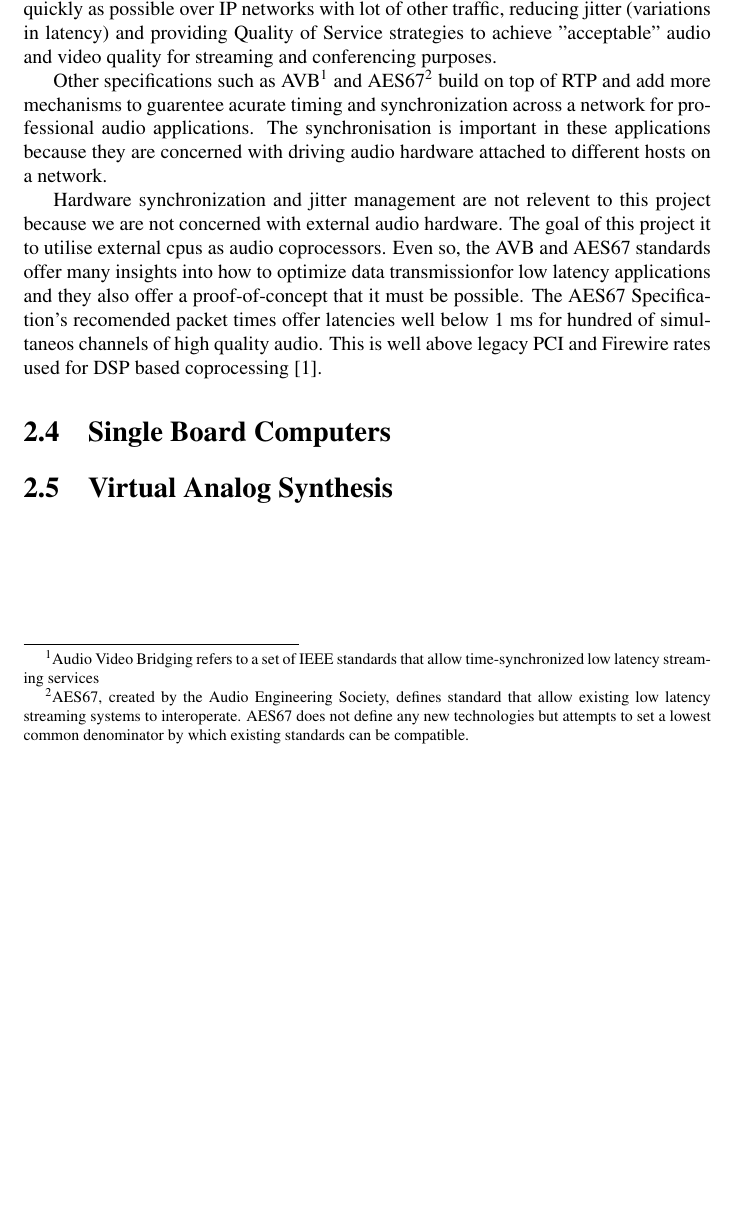
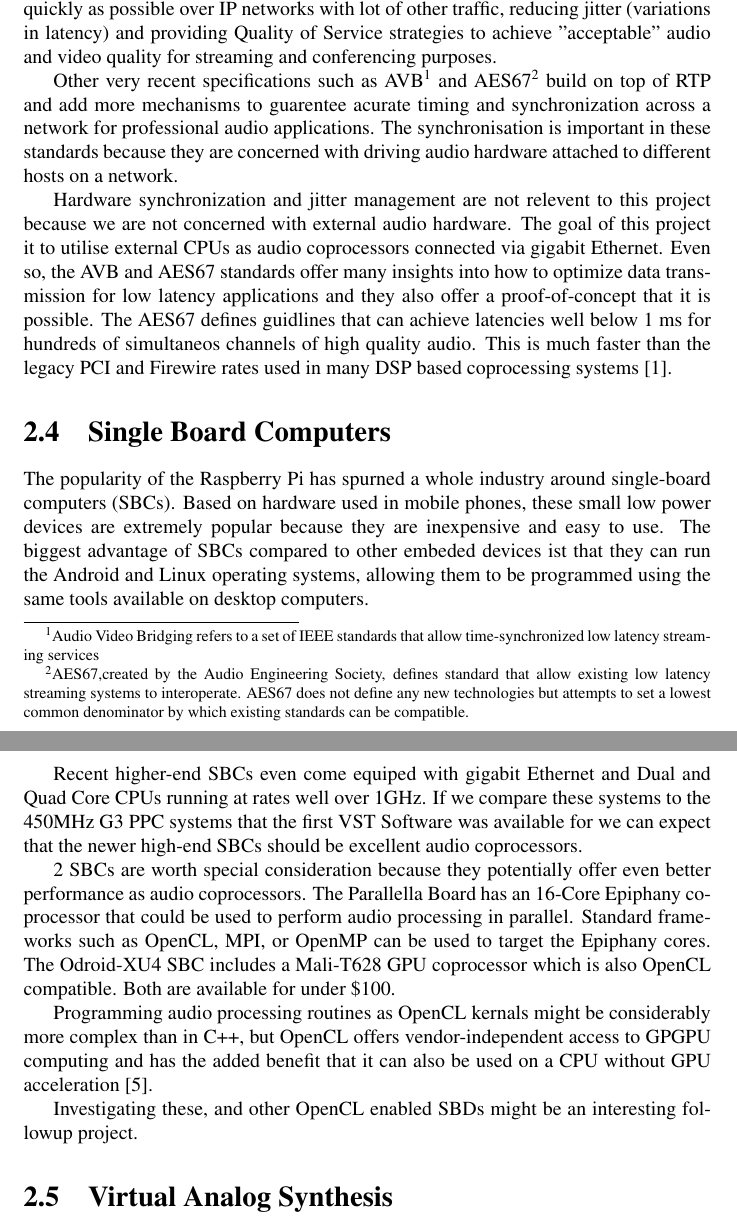
Before and after one commit to alexgustafson/SemDoc, a LaTeX thesis (main.tex, which reads chapters/einfuehrung/audio_over_ethernet.tex, chapters/einfuehrung/single_board_computers.tex): part of page 10 of 18 before the commit and two parts of pages 10 and 11 of 19 after it, the two joined at a grey line, cut so that both start at the same text, the shorter picture padded with empty space. Compiled offline with pdfLaTeX.

Commit message:
single board computers

```diff
--- a/chapters/einfuehrung/audio_over_ethernet.tex
+++ b/chapters/einfuehrung/audio_over_ethernet.tex
@@ -2,6 +2,6 @@
 
 Sending audio data over a network is not new. Sending audio data in "realtime" is also not new. The IETF ( Internet Engineering Task Force ) RFC 3550 Describes the Real-time Transport Protocol for delivering audio and video in real-time over IP networks. RTP however is mostly concerned with transmitting a few channels of media as quickly as possible over IP networks with lot of other traffic, reducing jitter (variations in latency) and providing Quality of Service strategies to achieve "acceptable" audio and video quality for streaming and conferencing purposes.
 
-Other specifications such as AVB\footnote{Audio Video Bridging refers to a set of IEEE standards that allow time-synchronized low latency streaming services } and AES67\footnote{AES67, created by the Audio Engineering Society, defines standard that allow existing low latency streaming systems to interoperate. AES67 does not define any new technologies but attempts to set a lowest common denominator by which existing standards can be compatible. } build on top of RTP and add more mechanisms to guarentee acurate timing and synchronization across a network for professional audio applications. The synchronisation is important in these applications because they are concerned with driving audio hardware attached to different hosts on a network.
+Other very recent specifications such as AVB\footnote{Audio Video Bridging refers to a set of IEEE standards that allow time-synchronized low latency streaming services } and AES67\footnote{AES67,created by the Audio Engineering Society, defines standard that allow existing low latency streaming systems to interoperate. AES67 does not define any new technologies but attempts to set a lowest common denominator by which existing standards can be compatible. } build on top of RTP and add more mechanisms to guarentee acurate timing and synchronization across a network for professional audio applications. The synchronisation is important in these standards because they are concerned with driving audio hardware attached to different hosts on a network.
 
-Hardware synchronization and jitter management are not relevent to this project because we are not concerned with external audio hardware. The goal of this project it to utilise external cpus as audio coprocessors. Even so, the AVB and AES67 standards offer many insights into how to optimize data transmissionfor low latency applications and they also offer a proof-of-concept that it must be possible. The AES67 Specification's recomended packet times offer latencies well below 1 ms for hundred of simultaneos channels of high quality audio. This is well above legacy PCI and Firewire rates used for DSP based coprocessing\cite{bouillot2009aes}.
+Hardware synchronization and jitter management are not relevent to this project because we are not concerned with external audio hardware. The goal of this project it to utilise external CPUs as audio coprocessors connected via gigabit Ethernet. Even so, the AVB and AES67 standards offer many insights into how to optimize data transmission for low latency applications and they also offer a proof-of-concept that it is possible. The AES67 defines guidlines that can achieve latencies well below 1 ms for hundreds of simultaneos channels of high quality audio. This is much faster than the legacy PCI and Firewire rates used in many DSP based coprocessing systems\cite{bouillot2009aes}.
--- a/chapters/einfuehrung/single_board_computers.tex
+++ b/chapters/einfuehrung/single_board_computers.tex
@@ -1 +1,11 @@
 \section{Single Board Computers}
+
+The popularity of the Raspberry Pi has spurned a whole industry around single-board computers (SBCs). Based on hardware used in mobile phones, these small low power devices are extremely popular because they are inexpensive and easy to use. The biggest advantage of SBCs compared to other embeded devices ist that they can run the Android and Linux operating systems, allowing them to be programmed using the same tools available on desktop computers.
+
+Recent higher-end SBCs even come equiped with gigabit Ethernet and Dual and Quad Core CPUs running at rates well over 1GHz. If we compare these systems to the 450MHz G3 PPC systems that the first VST Software was available for we can expect that the newer high-end SBCs should be excellent audio coprocessors.
+
+2 SBCs are worth special consideration because they potentially offer even better performance as audio coprocessors. The Parallella Board has an 16-Core Epiphany co-processor that could be used to perform audio processing in parallel. Standard frameworks such as OpenCL, MPI, or OpenMP can be used to target the Epiphany cores. The Odroid-XU4 SBC includes a Mali-T628 GPU coprocessor which is also OpenCL compatible. Both are available for under \$100.
+
+Programming audio processing routines as OpenCL kernals might be considerably more complex than in C++, but OpenCL offers vendor-independent access to GPGPU computing and has the added benefit that it can also be used on a CPU without GPU acceleration\cite{vst-gpu}.
+
+Investigating these, and other OpenCL enabled SBDs might be an interesting followup project.
```
Also changed, not shown: references.bib (+11 -1 lines), main.pdf, 2 other files.
